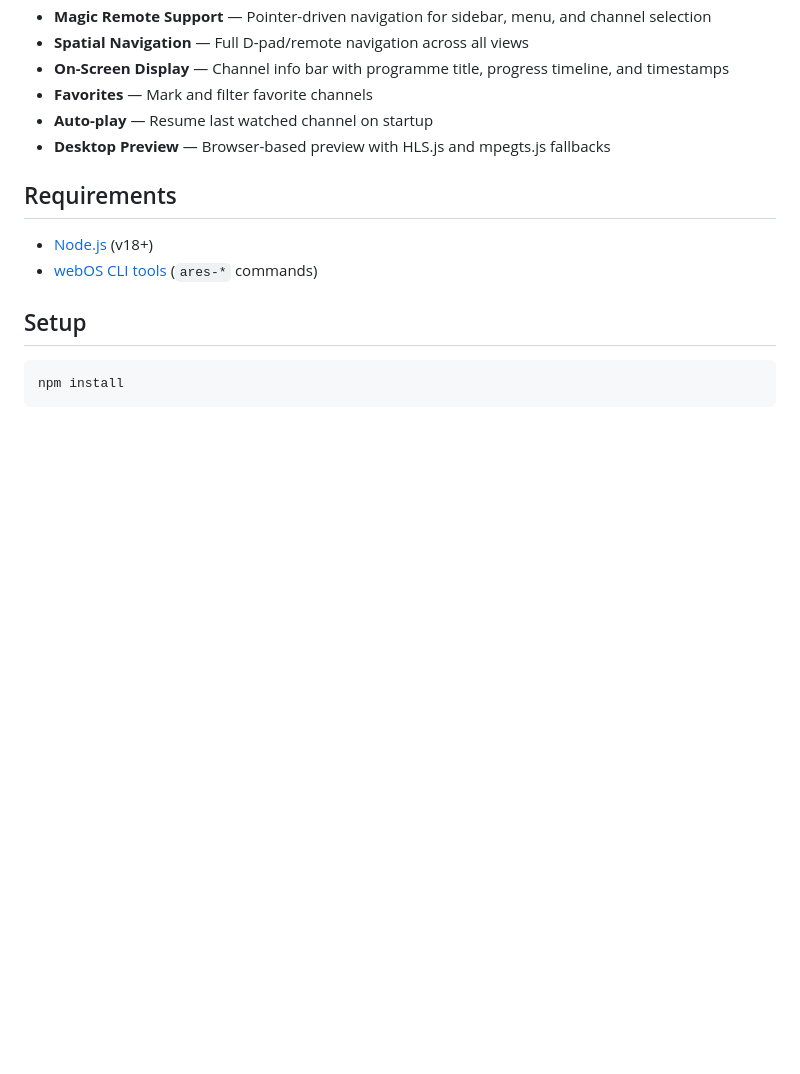
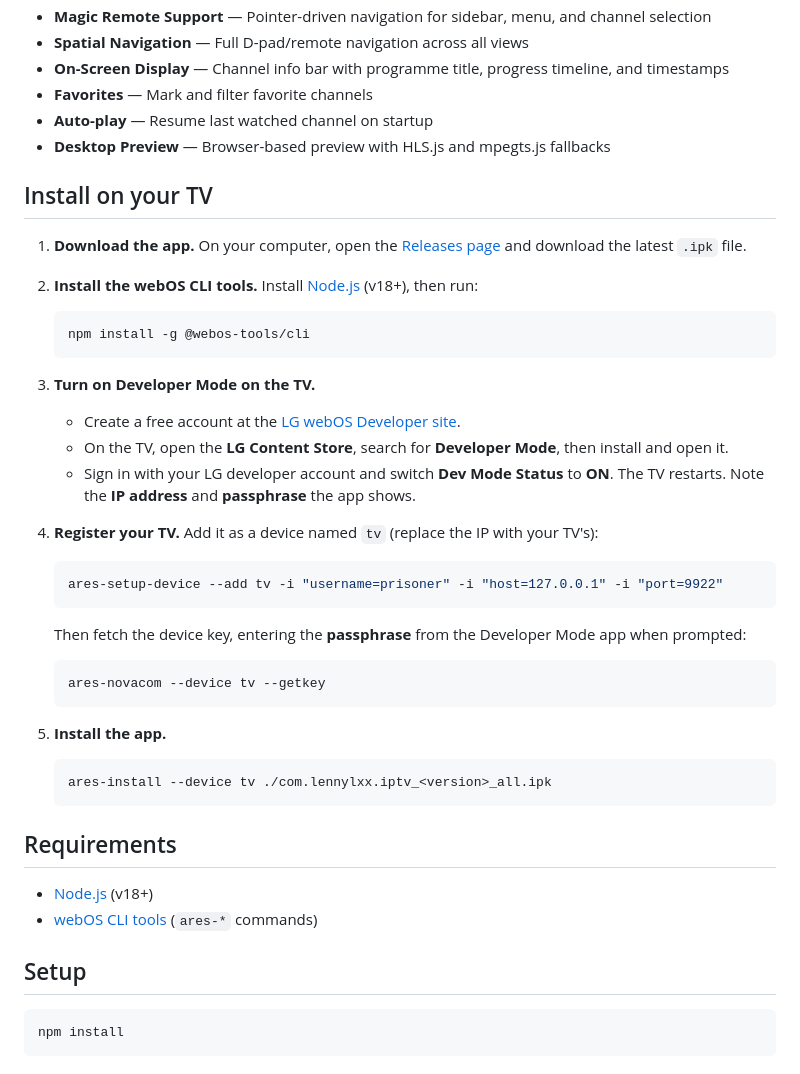
Before and after one commit to isibizi/webos-iptv-player, a Markdown page: README.md, the part around the change. GitHub-like rendering; blank space fills up the shorter version.

Commit message:
Add installation steps (#3)

````diff
--- a/README.md
+++ b/README.md
@@ -21,6 +21,43 @@ An IPTV player for LG webOS TVs. Supports M3U playlists, XMLTV programme guides,
 - **Favorites** — Mark and filter favorite channels
 - **Auto-play** — Resume last watched channel on startup
 - **Desktop Preview** — Browser-based preview with HLS.js and mpegts.js fallbacks
+
+## Install on your TV
+
+1. **Download the app.** On your computer, open the
+   [Releases page](https://github.com/lennylxx/webos-iptv-player/releases/latest)
+   and download the latest `.ipk` file.
+
+2. **Install the webOS CLI tools.** Install [Node.js](https://nodejs.org/) (v18+), then run:
+
+   ```bash
+   npm install -g @webos-tools/cli
+   ```
+
+3. **Turn on Developer Mode on the TV.**
+   - Create a free account at the [LG webOS Developer site](https://webostv.developer.lge.com/).
+   - On the TV, open the **LG Content Store**, search for **Developer Mode**, then
+     install and open it.
+   - Sign in with your LG developer account and switch **Dev Mode Status** to **ON**.
+     The TV restarts. Note the **IP address** and **passphrase** the app shows.
+
+4. **Register your TV.** Add it as a device named `tv` (replace the IP with your TV's):
+
+   ```bash
+   ares-setup-device --add tv -i "username=prisoner" -i "host=127.0.0.1" -i "port=9922"
+   ```
+
+   Then fetch the device key, entering the **passphrase** from the Developer Mode app when prompted:
+
+   ```bash
+   ares-novacom --device tv --getkey
+   ```
+
+5. **Install the app.**
+
+   ```bash
+   ares-install --device tv ./com.lennylxx.iptv_<version>_all.ipk
+   ```
 
 ## Requirements
 
````
